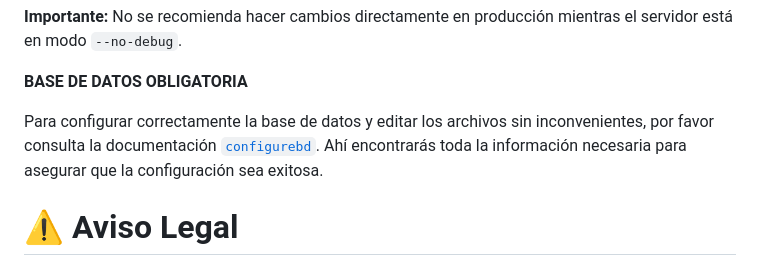
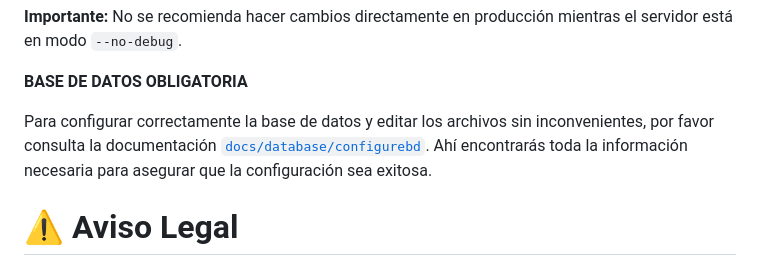
Before and after one commit to lmkbook/VulnModernWeb, a Markdown page: README.md, the part around the change. Drawn GitHub-style.

```diff
--- a/README.md
+++ b/README.md
@@ -196,7 +196,7 @@ Donde `--no-debug` desactiva la recarga automática y otras funcionalidades de d
 
 **BASE DE DATOS OBLIGATORIA**
 
-Para configurar correctamente la base de datos y editar los archivos sin inconvenientes, por favor consulta la documentación [`configurebd`](docs/databases/configurebd.md).
+Para configurar correctamente la base de datos y editar los archivos sin inconvenientes, por favor consulta la documentación [`docs/database/configurebd`](docs/databases/configurebd.md).
 Ahí encontrarás toda la información necesaria para asegurar que la configuración sea exitosa.
 
 
```
